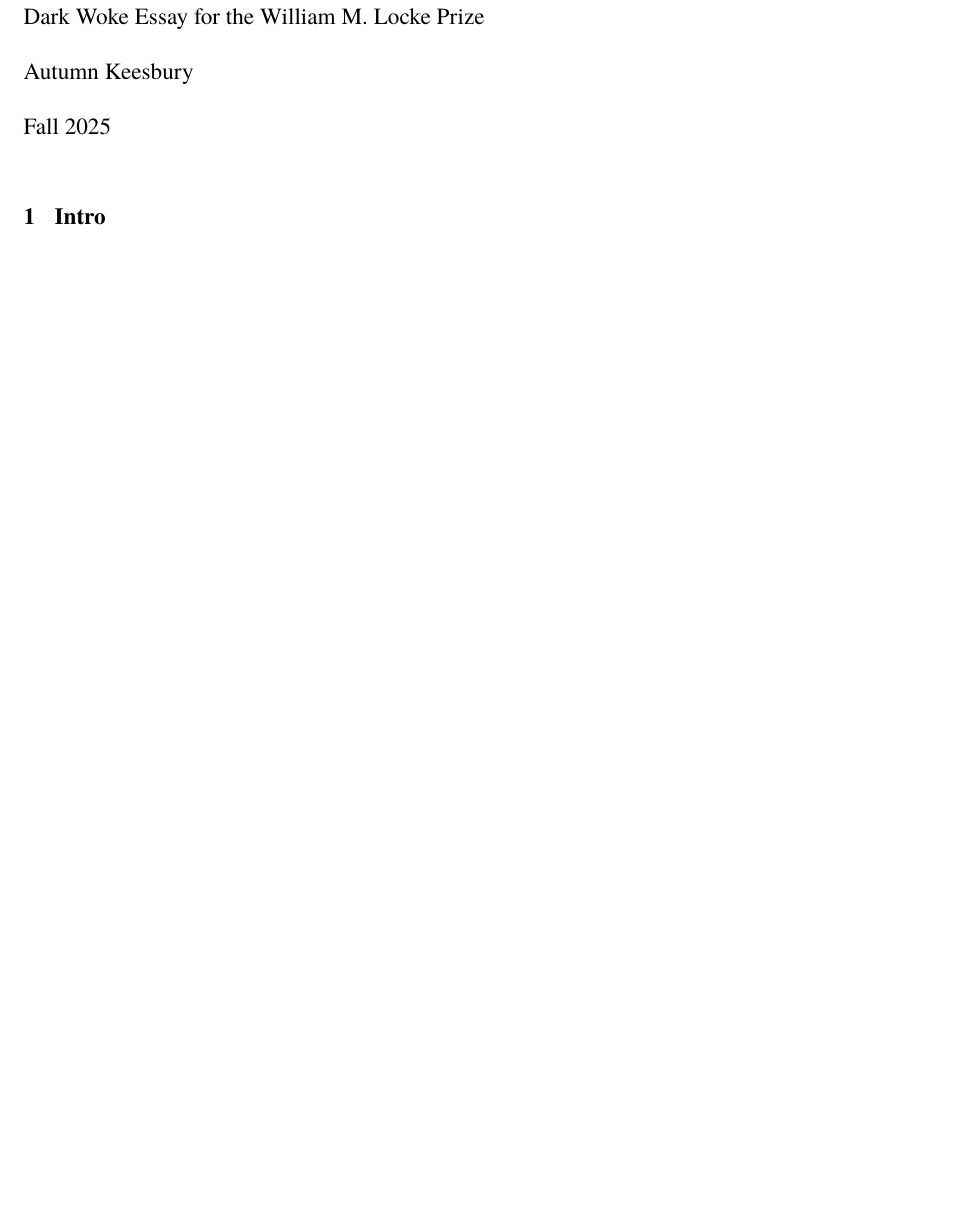
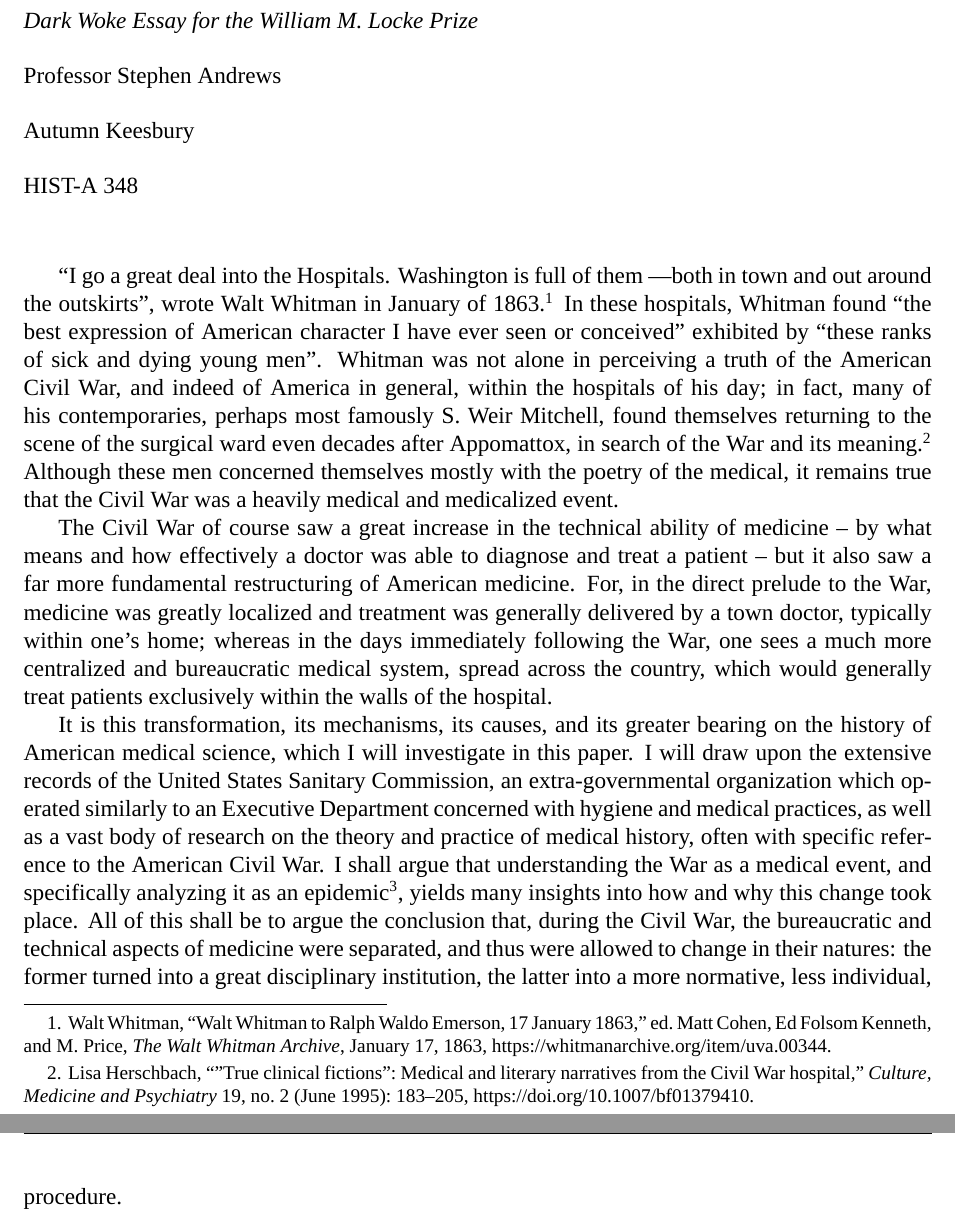
Before and after one commit to AutumnKeesbury/CWpaper, a LaTeX document (main.tex, which reads ref.bib): part of page 1 of 7 before the commit and two parts of pages 1 and 2 of 8 after it, the two joined at a grey line, cut so that both start at the same text, the shorter picture padded with empty space. Compiled offline with XeLaTeX; a missing font is replaced by an installed copy or a similar font.

Commit message:
writing :3

```diff
--- a/main.tex
+++ b/main.tex
@@ -1,6 +1,6 @@
 \documentclass[12pt]{article}
 \usepackage[letterpaper, margin=1in, includehead]{geometry}
-\usepackage{titling, ragged2e, fancyhdr, titlesec}
+\usepackage{titling, ragged2e, fancyhdr, titlesec, dirtytalk, setspace}
 \usepackage{fontspec}
 \usepackage[notes, backend=biber]{biblatex-chicago}
 \addbibresource{ref.bib}
@@ -31,9 +32,12 @@
 \predate{\RaggedRight\normalsize}
 \postdate{\\ \vspace{14pt}}
 
-\author{Autumn Keesbury}
-\date{Fall 2025}
 \title{Dark Woke Essay for the William M. Locke Prize}
+\author{Professor Stephen Andrews
+\\\vspace{14pt} Autumn Keesbury}
+\date{HIST-A 348}
+
+%% \doublespacing
 
 \begin{document}
 \maketitle
@@ -43,9 +47,25 @@
 \fancyhead[R]{Keesbury, \thepage}
 \fancyhead[L]{\thetitle}
 
-\section{Intro}\label{sec:intro} % (fold)
+\say{I go a great deal into the Hospitals. Washington is full of them \textemdash both in town and out around the outskirts}, wrote Walt Whitman in January of
+1863\autocite{Whitman1863}. In these hospitals, Whitman found \say{the best expression of American character I have ever seen or conceived} exhibited by
+\say{these ranks of sick and dying young men}. Whitman was not alone in perceiving a truth of the American Civil War, and indeed of America in general,
+within the hospitals of his day; in fact, many of his contemporaries, perhaps most famously S. Weir Mitchell, found themselves returning to the scene of the
+surgical ward even decades after Appomattox, in search of the War and its meaning\autocite{Herschbach1995}. Although these men concerned themselves mostly
+with the poetry of the medical, it remains true that the Civil War was a heavily medical and medicalized event.
 
-% section Intro (end)
+The Civil War of course saw a great increase in the technical ability of medicine -- by what means and how effectively a doctor was able to diagnose and treat a patient --
+but it also saw a far more fundamental restructuring of American medicine. For, in the direct prelude to the War, medicine was greatly localized and treatment was
+generally delivered by a town doctor, typically within one's home; whereas in the days immediately following the War, one sees a much more centralized and
+bureaucratic medical system, spread across the country, which would generally treat patients exclusively within the walls of the hospital.
+
+It is this transformation, its mechanisms, its causes, and its greater bearing on the history of American medical science, which I will investigate in this paper.
+I will draw upon the extensive records of the United States Sanitary Commission, an extra-governmental organization which operated similarly to an Executive Department
+concerned with hygiene and medical practices, as well as a vast body of research on the theory and practice of medical history, often with specific reference to
+the American Civil War. I shall argue that understanding the War as a medical event, and specifically analyzing it as an epidemic\footnotemark, yields many insights
+into how and why this change took place. All of this shall be to argue the conclusion that, during the Civil War, the bureaucratic and technical aspects of medicine
+were separated, and thus were allowed to change in their natures: the former turned into a great disciplinary institution, the latter into a more normative, less
+individual, procedure.
 
 \newpage
 \pagestyle{bibstyle}
--- a/ref.bib
+++ b/ref.bib
@@ -1129,6 +1129,17 @@
 	keywords = {primary}
 }
 
+@Article{Whitman1863,
+  author   = {Whitman, Walt},
+  journal  = {The Walt Whitman Archive},
+  title    = {Walt Whitman to Ralph Waldo Emerson, 17 January 1863},
+  year     = {1863},
+  date     = {1863-01-17},
+  day      = {17},
+  editor   = {Matt Cohen and Ed Folsom Kenneth and M. Price},
+  keywords = {secondary},
+  url      = {https://whitmanarchive.org/item/uva.00344},
+}
 
-@comment{jabref-meta: databaseType:bibtex;}
+@Comment{jabref-meta: databaseType:bibtex;}
 
@@ -1137,2 +1147,3 @@
 0 AllEntriesGroup:;
-1 StaticGroup:primary\;0\;1\;\;\;\;;}
+1 StaticGroup:primary\;0\;1\;\;\;\;;
+}
```
Also changed, not shown: main.pdf, main.tex (5 more changed lines), ref.bib (3 more changed lines), 1 other file.
